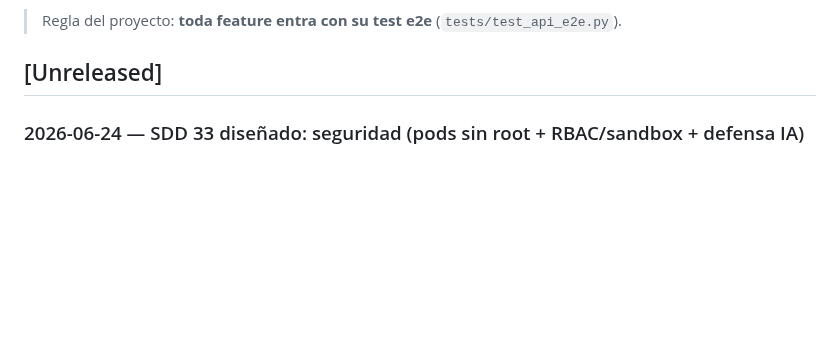
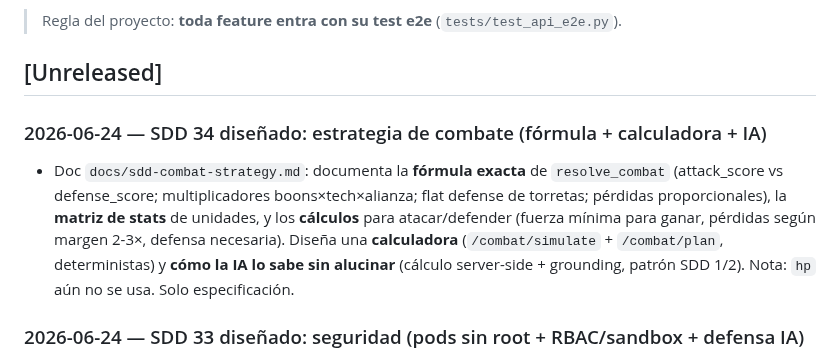
Before and after one commit to villadalmine/online-game, a Markdown page: CHANGELOG.md, the part around the change. Rendered like a GitHub page; blank space fills up the shorter version.

Commit message:
docs: SDD 34 — estrategia de combate (formula exacta + matriz + calculadora + IA grounded)
Co-Authored-By: Claude Opus 4.8 <noreply@anthropic.com>

```diff
--- a/CHANGELOG.md
+++ b/CHANGELOG.md
@@ -6,6 +6,14 @@ Registro de todo lo que vamos logrando. Formato basado en
 > Regla del proyecto: **toda feature entra con su test e2e** (`tests/test_api_e2e.py`).
 
 ## [Unreleased]
+
+### 2026-06-24 — SDD 34 diseñado: estrategia de combate (fórmula + calculadora + IA)
+- Doc `docs/sdd-combat-strategy.md`: documenta la **fórmula exacta** de `resolve_combat`
+  (attack_score vs defense_score; multiplicadores boons×tech×alianza; flat defense de torretas;
+  pérdidas proporcionales), la **matriz de stats** de unidades, y los **cálculos** para atacar/defender
+  (fuerza mínima para ganar, pérdidas según margen 2-3×, defensa necesaria). Diseña una **calculadora**
+  (`/combat/simulate` + `/combat/plan`, deterministas) y **cómo la IA lo sabe sin alucinar** (cálculo
+  server-side + grounding, patrón SDD 1/2). Nota: `hp` aún no se usa. Solo especificación.
 
 ### 2026-06-24 — SDD 33 diseñado: seguridad (pods sin root + RBAC/sandbox + defensa IA)
 - Doc `docs/sdd-security-hardening.md`: modelo de amenaza + estrategias. **Pods sin root**
```
Also changed, not shown: ROADMAP.md (+1 -0 lines), docs/sdd-combat-strategy.md (added, +114 -0 lines).
